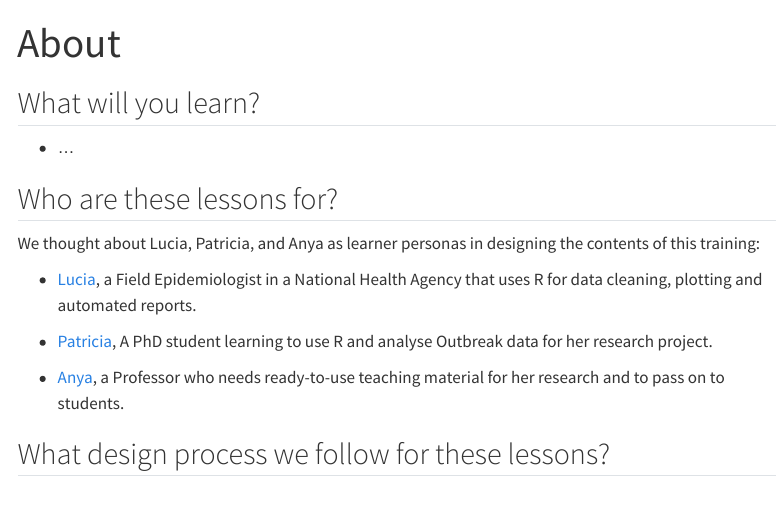
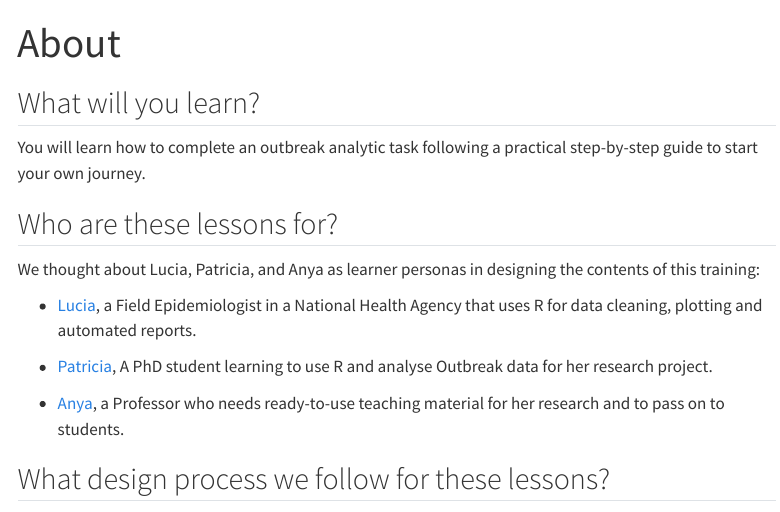
Before and after one commit to epiverse-trace/lessons, a Quarto document (about.qmd): the page in a window 1100 px wide, from its top. Rendered offline with R 4.5, knitr and Pandoc in place of Quarto, with nearby package versions; menus at the side of the page are left out.

Commit message:
add a repo objective

```diff
--- a/about.qmd
+++ b/about.qmd
@@ -4,7 +4,7 @@ title: "About"
 
 ## What will you learn?
 
-- ...
+You will learn how to complete an outbreak analytic task following a practical step-by-step guide to start your own journey.
 
 ## Who are these lessons for?
 
```
